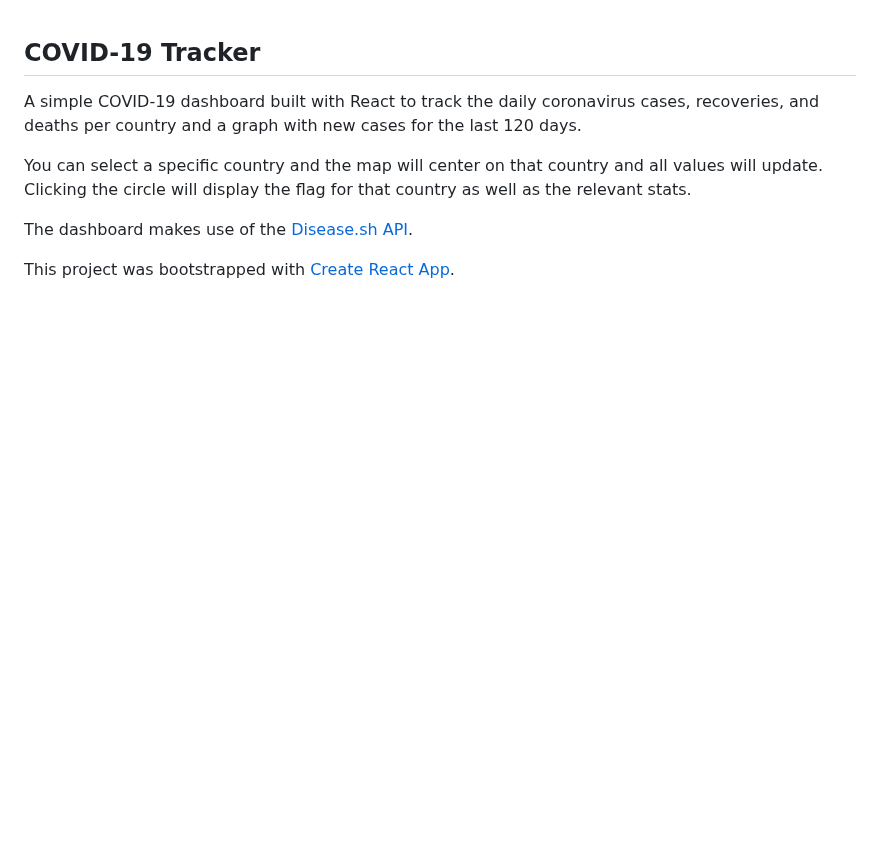
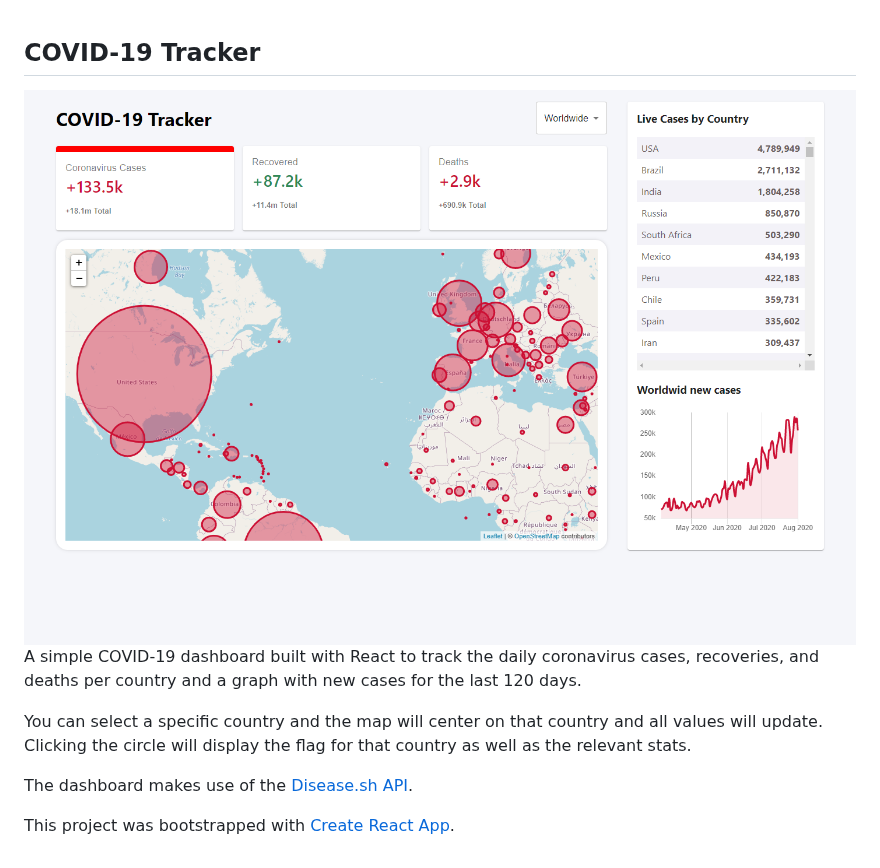
Before and after one commit to JonCraddock/covid-dashboard, a Markdown page: README.md, the part around the change. Drawn GitHub-style; pictures changed too: covid-dashboard.png (added); blank space fills up the shorter version.

Commit message:
Added screenshot.

```diff
--- a/README.md
+++ b/README.md
@@ -1,4 +1,5 @@
 ## COVID-19 Tracker
+![COVID-19 Screenshot](covid-dashboard.png)
 A simple COVID-19 dashboard built with React to track the daily coronavirus cases, recoveries, and deaths per country and a graph with new cases for the last 120 days.
 
 You can select a specific country and the map will center on that country and all values will update. Clicking the circle will display the flag for that country as well as the relevant stats.
```
